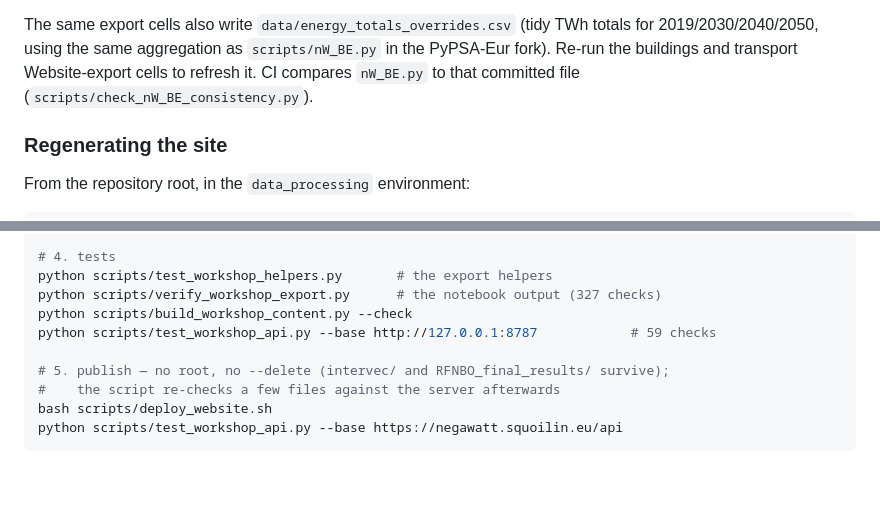
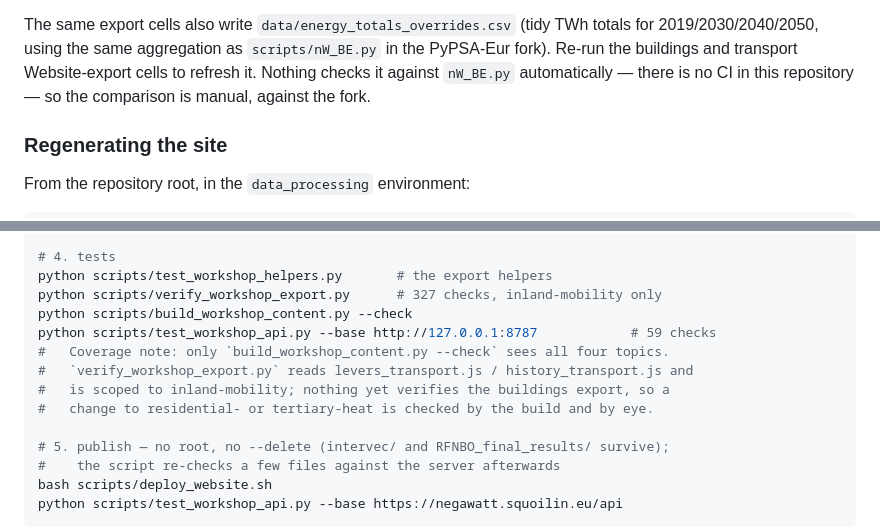
Before and after one commit to laterrea/negaWatt-BE, a Markdown page: README.md, 2 parts joined by grey strips. Rendered like a GitHub page; blank space fills up the shorter version.

Commit message:
README: correct two claims about what is checked automatically
Neither `scripts/check_nW_BE_consistency.py` nor any CI exists in this
repository — the script is in no branch's history. The energy_totals_overrides
comparison against the PyPSA-Eur fork's `nW_BE.py` is manual, and the README now
says so rather than implying a green tick somewhere.

`verify_workshop_export.py` was billed as "the notebook output (327 checks)".
It reads levers_transport.js / history_transport.js and is scoped to
inland-mobility on purpose (its own line 62), i.e. one topic of four. The test
block now says which topic each command actually covers, and states plainly that
nothing verifies the buildings export — the gap that matters, since the
residential and tertiary rounds are the ones being edited.

Verified while checking: the "30 questions: 8/7/8/7" split is right, and every
other path the README names either exists or is correctly attributed to the
PyPSA-Eur fork.

Co-Authored-By: Claude Opus 5 <noreply@anthropic.com>

```diff
--- a/README.md
+++ b/README.md
@@ -110,8 +110,8 @@ sections are now filled by these export cells.
 The same export cells also write `data/energy_totals_overrides.csv` (tidy TWh
 totals for 2019/2030/2040/2050, using the same aggregation as `scripts/nW_BE.py`
 in the PyPSA-Eur fork). Re-run the buildings and transport Website-export cells
-to refresh it. CI compares `nW_BE.py` to that committed file
-(`scripts/check_nW_BE_consistency.py`).
+to refresh it. Nothing checks it against `nW_BE.py` automatically — there is no CI
+in this repository — so the comparison is manual, against the fork.
 
 ### Regenerating the site
 
@@ -373,9 +373,13 @@ python scripts/dev_api.py --port 8787 &
 
 # 4. tests
 python scripts/test_workshop_helpers.py       # the export helpers
-python scripts/verify_workshop_export.py      # the notebook output (327 checks)
+python scripts/verify_workshop_export.py      # 327 checks, inland-mobility only
 python scripts/build_workshop_content.py --check
 python scripts/test_workshop_api.py --base http://127.0.0.1:8787            # 59 checks
+#   Coverage note: only `build_workshop_content.py --check` sees all four topics.
+#   `verify_workshop_export.py` reads levers_transport.js / history_transport.js and
+#   is scoped to inland-mobility; nothing yet verifies the buildings export, so a
+#   change to residential- or tertiary-heat is checked by the build and by eye.
 
 # 5. publish — no root, no --delete (intervec/ and RFNBO_final_results/ survive);
 #    the script re-checks a few files against the server afterwards
```
